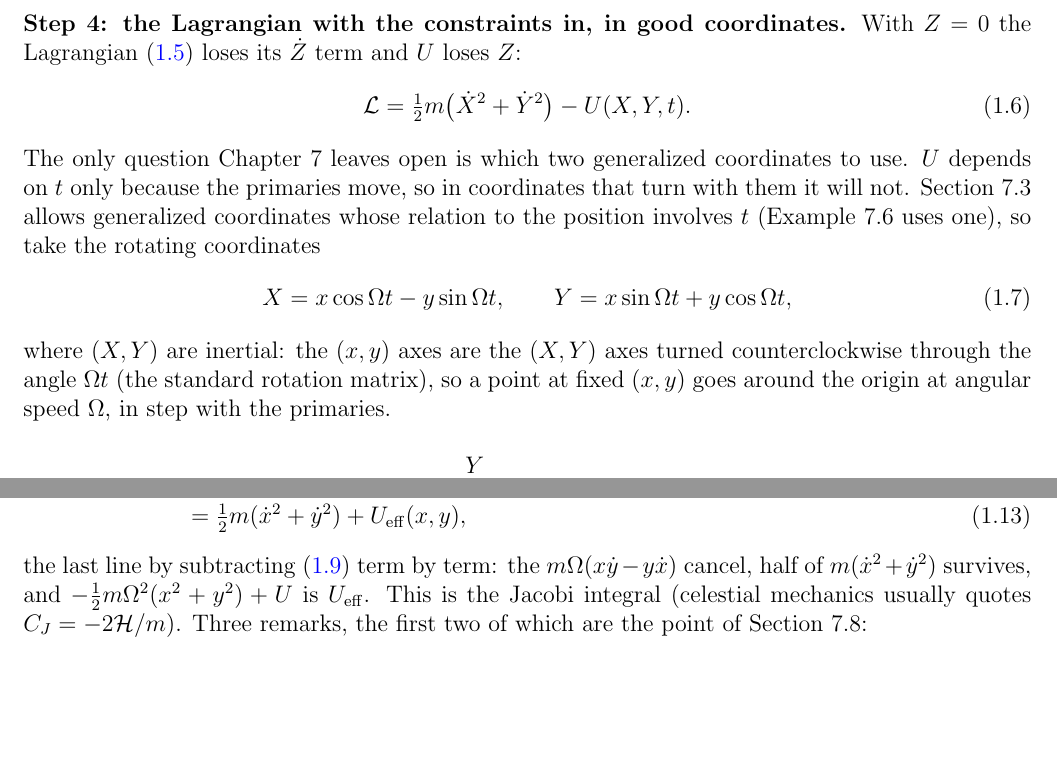
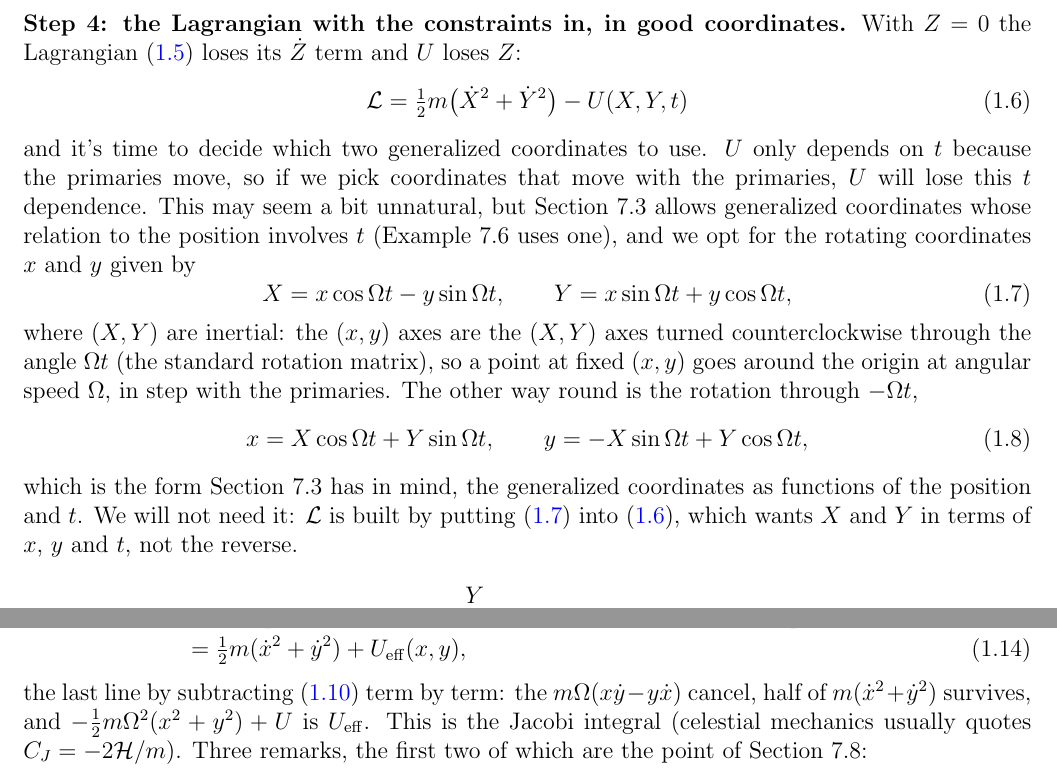
Before and after one commit to mglerner/ClassicalMechanics, a LaTeX document (Lagrangian/AstroLagrangeHandout/AstroLagrange.tex): two parts of pages 5 and 8 of 19, joined at a grey line, cut so that both start at the same text, the shorter picture padded with empty space. Compiled offline with pdfLaTeX.

Commit message:
AstroLagrange: the inverse rotation x(X,Y,t), y(X,Y,t) displayed after (1.7), with why it is not needed; Michael's wording for the lead-in to the rotating coordinates (2026-11-05)
Co-Authored-By: Claude Fable 5.1 <noreply@anthropic.com>

```diff
--- a/Lagrangian/AstroLagrangeHandout/AstroLagrange.tex
+++ b/Lagrangian/AstroLagrangeHandout/AstroLagrange.tex
@@ -273,19 +273,29 @@ coordinates remain.
 $Z = 0$ the Lagrangian \eqref{eq:L3d} loses its $\dot Z$ term and $U$ loses $Z$:
 \begin{equation}
   \label{eq:L2d}
-  \Lag = \tfrac12 m\bigl(\dot X^2 + \dot Y^2\bigr) - U(X, Y, t).
+  \Lag = \tfrac12 m\bigl(\dot X^2 + \dot Y^2\bigr) - U(X, Y, t)
 \end{equation}
-The only question Chapter~7 leaves open is which two generalized coordinates to use. $U$
-depends on $t$ only because the primaries move, so in coordinates that turn with them it will
-not. Section~7.3 allows generalized coordinates whose relation to the position involves $t$
-(Example~7.6 uses one), so take the rotating coordinates
+and it's time to decide which two generalized coordinates to use. $U$ only
+depends on $t$ because the primaries move, so if we pick coordinates that move
+with the primaries, $U$ will lose this $t$ dependence. This may seem a bit
+unnatural, but Section~7.3 allows generalized coordinates whose relation to the
+position involves $t$ (Example~7.6 uses one), and we opt for the rotating
+coordinates $x$ and $y$ given by
 \begin{equation}
   \label{eq:rotation}
   X = x\cos\Om t - y\sin\Om t, \qquad Y = x\sin\Om t + y\cos\Om t ,
 \end{equation}
 where $(X,Y)$ are inertial: the $(x,y)$ axes are the $(X,Y)$ axes turned counterclockwise through
 the angle $\Om t$ (the standard rotation matrix), so a point at fixed $(x,y)$ goes around the
-origin at angular speed $\Om$, in step with the primaries.
+origin at angular speed $\Om$, in step with the primaries. The other way round is the rotation
+through $-\Om t$,
+\begin{equation}
+  \label{eq:rotation-inverse}
+  x = X\cos\Om t + Y\sin\Om t, \qquad y = -X\sin\Om t + Y\cos\Om t ,
+\end{equation}
+which is the form Section~7.3 has in mind, the generalized coordinates as functions of the
+position and $t$. We will not need it: $\Lag$ is built by putting \eqref{eq:rotation} into
+\eqref{eq:L2d}, which wants $X$ and $Y$ in terms of $x$, $y$ and $t$, not the reverse.
 
 \begin{center}
 \begin{tikzpicture}[scale=2.0]
```
Also changed, not shown: Lagrangian/AstroLagrangeHandout/AstroLagrange (student).pdf, Lagrangian/AstroLagrangeHandout/AstroLagrange.pdf.
